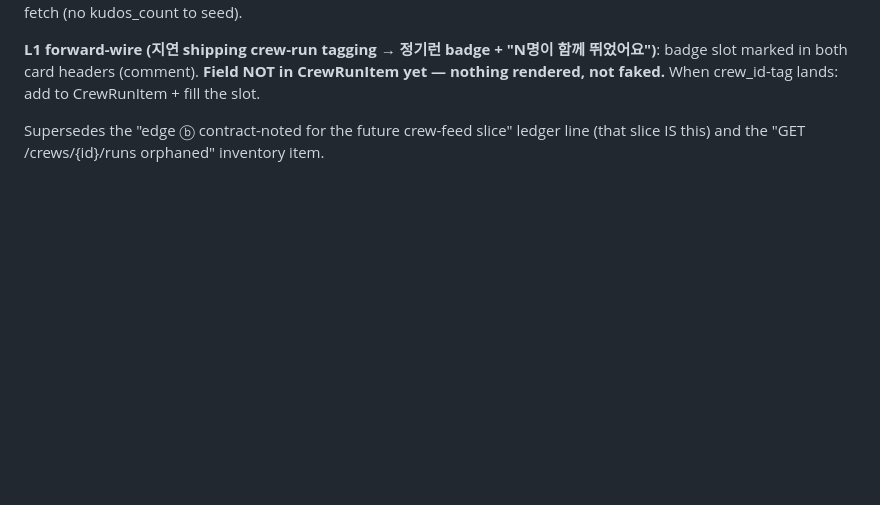
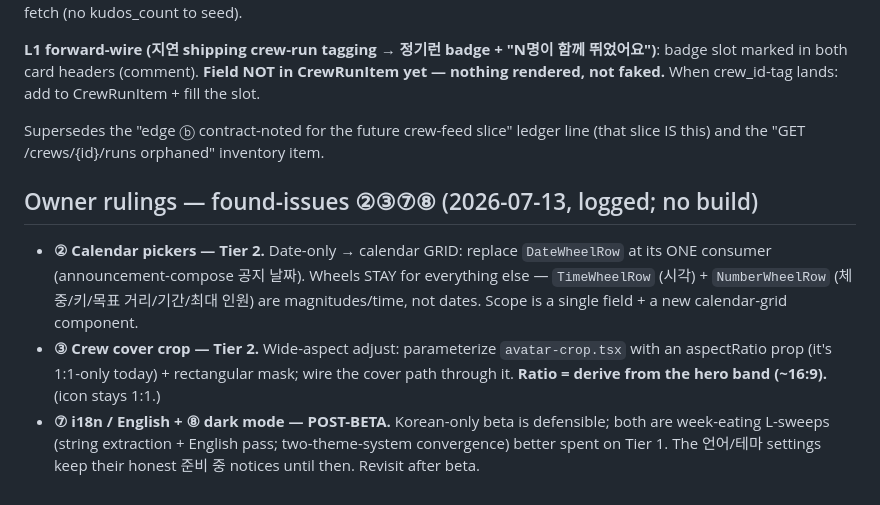
Before and after one commit to Fresh-Run/FE, a Markdown page: TODO.md, the part around the change. Drawn GitHub-style; blank space fills up the shorter version.

Commit message:
ledger: owner rulings for found-issues ②③⑦⑧ (calendar/cover=Tier 2, i18n/dark=post-beta)
Co-Authored-By: Claude Fable 5 <noreply@anthropic.com>

```diff
--- a/TODO.md
+++ b/TODO.md
@@ -396,3 +396,9 @@ BUILT: `lib/crews-api.ts` CrewRunItem + getCrewRuns (offset). **crew-runs.tsx**
 **L1 forward-wire (지연 shipping crew-run tagging → 정기런 badge + "N명이 함께 뛰었어요")**: badge slot marked in both card headers (comment). **Field NOT in CrewRunItem yet — nothing rendered, not faked.** When crew_id-tag lands: add to CrewRunItem + fill the slot.
 
 Supersedes the "edge ⓑ contract-noted for the future crew-feed slice" ledger line (that slice IS this) and the "GET /crews/{id}/runs orphaned" inventory item.
+
+## Owner rulings — found-issues ②③⑦⑧ (2026-07-13, logged; no build)
+
+- **② Calendar pickers — Tier 2.** Date-only → calendar GRID: replace `DateWheelRow` at its ONE consumer (announcement-compose 공지 날짜). Wheels STAY for everything else — `TimeWheelRow` (시각) + `NumberWheelRow` (체중/키/목표 거리/기간/최대 인원) are magnitudes/time, not dates. Scope is a single field + a new calendar-grid component.
+- **③ Crew cover crop — Tier 2.** Wide-aspect adjust: parameterize `avatar-crop.tsx` with an aspectRatio prop (it's 1:1-only today) + rectangular mask; wire the cover path through it. **Ratio = derive from the hero band (~16:9).** (icon stays 1:1.)
+- **⑦ i18n / English + ⑧ dark mode — POST-BETA.** Korean-only beta is defensible; both are week-eating L-sweeps (string extraction + English pass; two-theme-system convergence) better spent on Tier 1. The 언어/테마 settings keep their honest 준비 중 notices until then. Revisit after beta.
```
